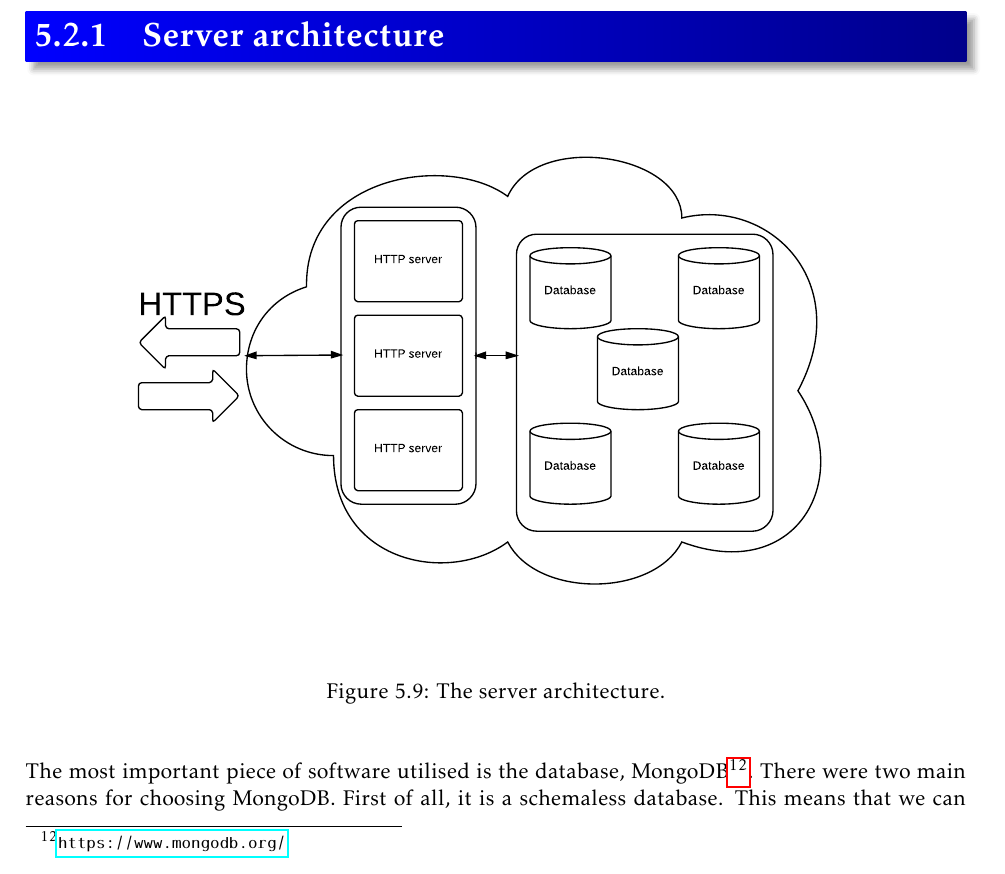
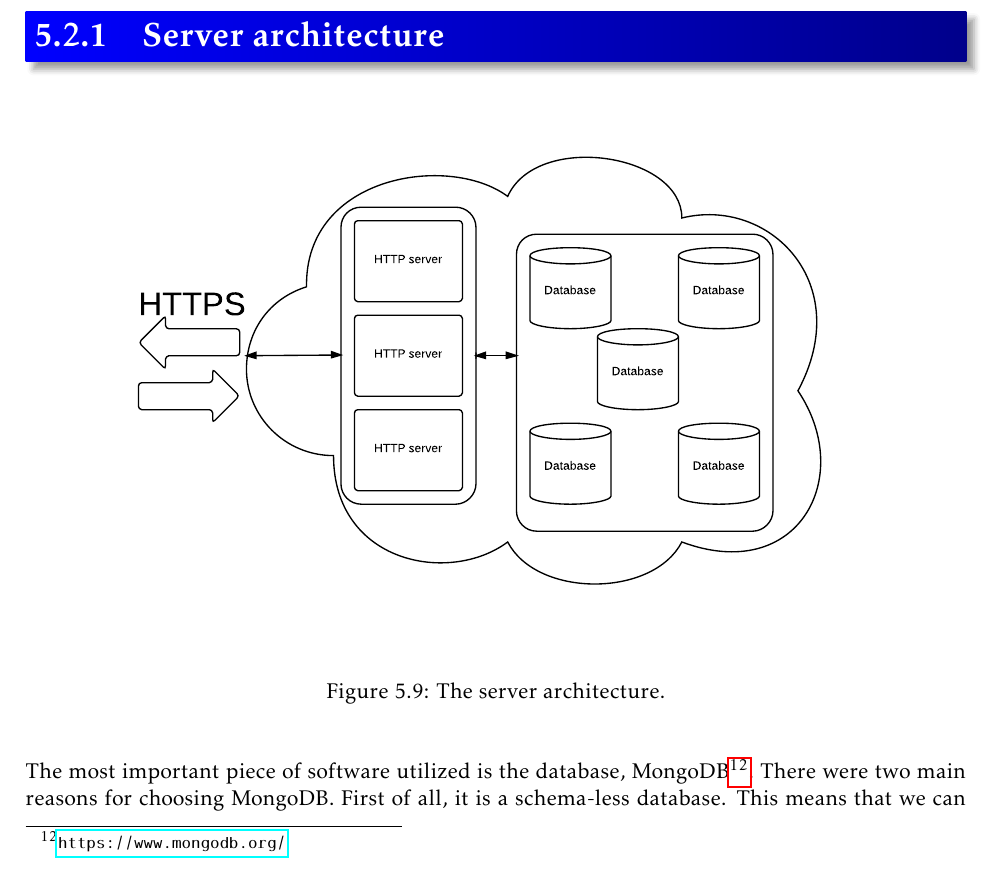
Before and after one commit to tverrkraftig/technical-report, a LaTeX thesis (report.tex, which reads method/server.tex): part of page 23 of 31, cut so that both start at the same text. Compiled offline with pdfLaTeX.

Commit message:
spellchecked  method/server.tex

```diff
--- a/method/server.tex
+++ b/method/server.tex
@@ -12,9 +12,9 @@ The various actions that can be performed on the server can be found in Appendix
 	\label{fig:server-architecture}
 \end{center}
 \end{figure}
-The most important piece of software utilised is the database, MongoDB\footnote{\url{https://www.mongodb.org/}}.
+The most important piece of software utilized is the database, MongoDB\footnote{\url{https://www.mongodb.org/}}.
 There were two main reasons for choosing MongoDB.
-First of all, it is a schemaless database.
+First of all, it is a schema-less database.
 This means that we can simply send data to the database without first telling the database what the data looks like, that is what kind of data it is supposed to store (numbers, text, coordinates, etc.), and how much of it there is.
 The second reason that MongoDB was chosen was because it is built to easily scale by adding more database servers.
 This means that as more and more clients are added to the system, scaling can be done easily in an automated fashion by powering up more servers with exactly the same database software.
```
